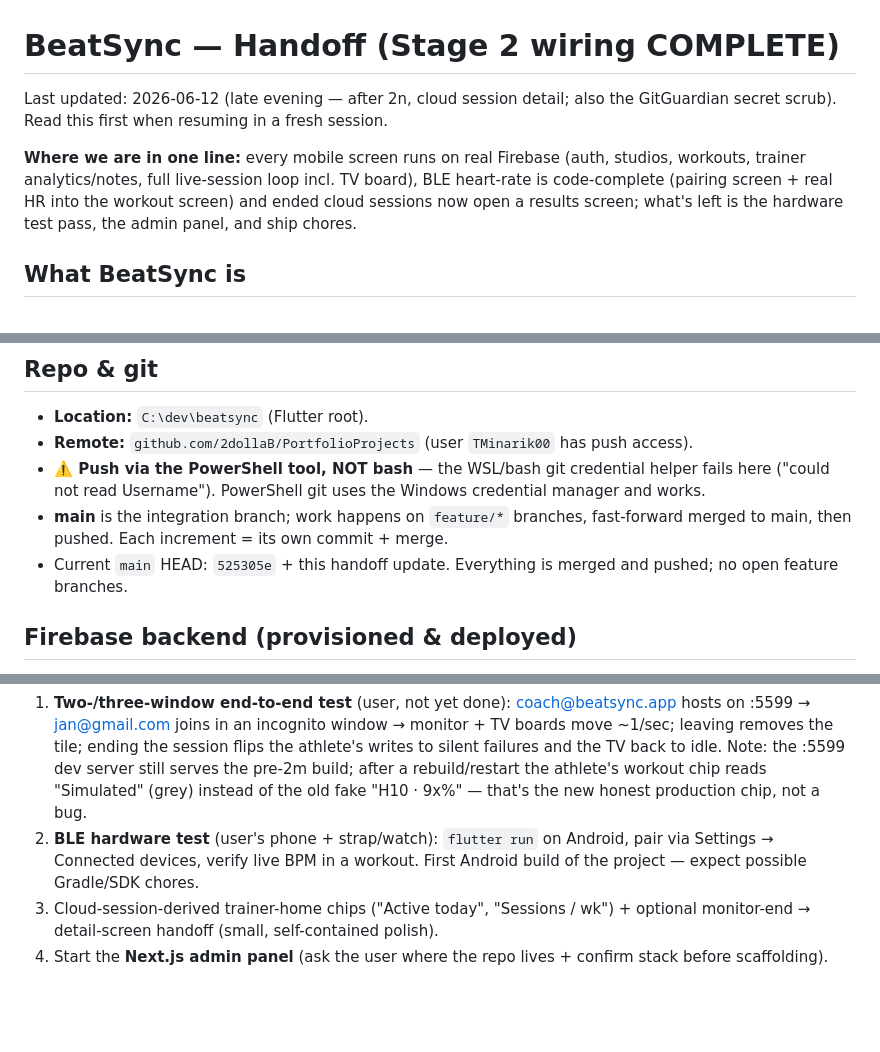
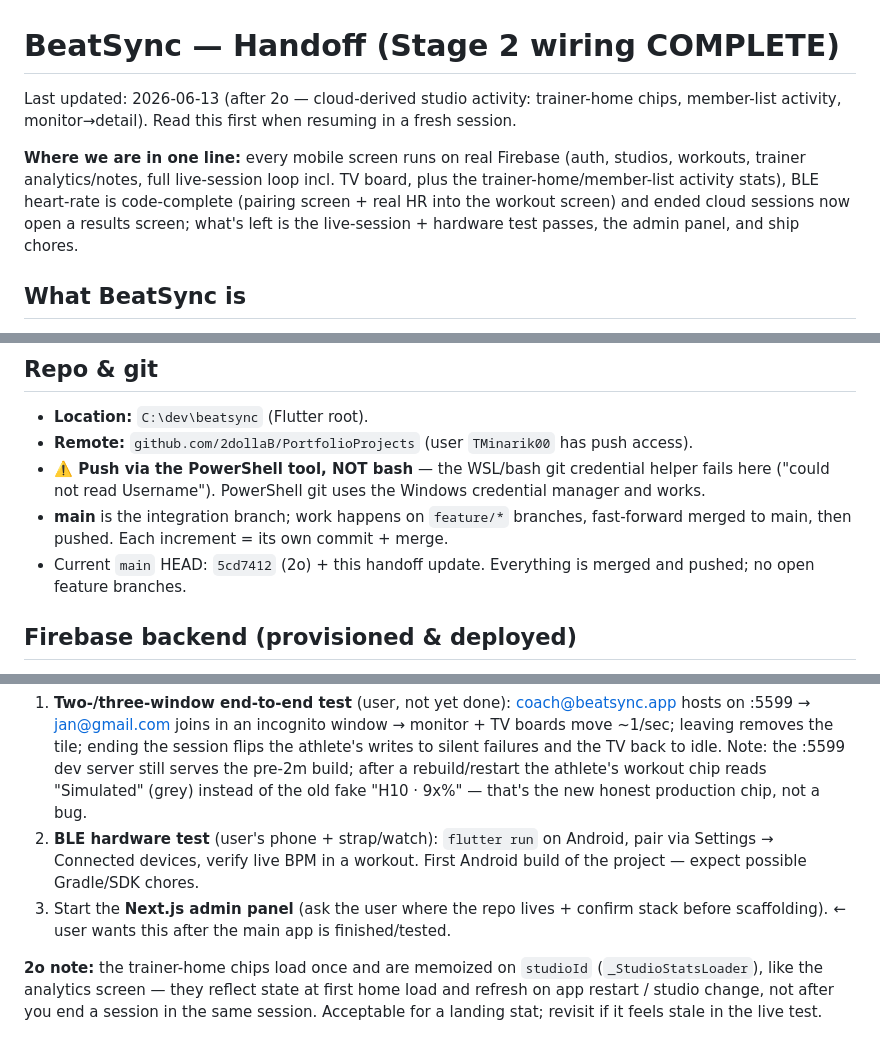
Before and after one commit to 2dollaB/PortfolioProjects, a Markdown page: HANDOFF.md, 3 parts joined by grey strips. Drawn GitHub-style; blank space fills up the shorter version.

Commit message:
Update HANDOFF.md after 2o (cloud-derived studio activity)

```diff
--- a/HANDOFF.md
+++ b/HANDOFF.md
@@ -1,8 +1,8 @@
 # BeatSync — Handoff (Stage 2 wiring COMPLETE)
 
-Last updated: 2026-06-12 (late evening — after 2n, cloud session detail; also the GitGuardian secret scrub). Read this first when resuming in a fresh session.
+Last updated: 2026-06-13 (after 2o — cloud-derived studio activity: trainer-home chips, member-list activity, monitor→detail). Read this first when resuming in a fresh session.
 
-**Where we are in one line:** every mobile screen runs on real Firebase (auth, studios, workouts, trainer analytics/notes, full live-session loop incl. TV board), BLE heart-rate is code-complete (pairing screen + real HR into the workout screen) and ended cloud sessions now open a results screen; what's left is the hardware test pass, the admin panel, and ship chores.
+**Where we are in one line:** every mobile screen runs on real Firebase (auth, studios, workouts, trainer analytics/notes, full live-session loop incl. TV board, plus the trainer-home/member-list activity stats), BLE heart-rate is code-complete (pairing screen + real HR into the workout screen) and ended cloud sessions now open a results screen; what's left is the live-session + hardware test passes, the admin panel, and ship chores.
 
 ## What BeatSync is
 Flutter app for real-time heart-rate monitoring during group fitness sessions in small studios. Cheaper alternative to MyZone/OrangeTheory. Solo dev project. Full plan: `IMPLEMENTATION_PLAN.md` (mobile app → Next.js admin panel → backend → deploy).
@@ -12,7 +12,7 @@ Flutter app for real-time heart-rate monitoring during group fitness sessions in
 - **Remote:** `github.com/2dollaB/PortfolioProjects` (user `TMinarik00` has push access).
 - **⚠️ Push via the PowerShell tool, NOT bash** — the WSL/bash git credential helper fails here ("could not read Username"). PowerShell git uses the Windows credential manager and works.
 - **main** is the integration branch; work happens on `feature/*` branches, fast-forward merged to main, then pushed. Each increment = its own commit + merge.
-- Current `main` HEAD: `525305e` + this handoff update. Everything is merged and pushed; no open feature branches.
+- Current `main` HEAD: `5cd7412` (2o) + this handoff update. Everything is merged and pushed; no open feature branches.
 
 ## Firebase backend (provisioned & deployed)
 - **Project:** `beatsync-prod` (project number `918880027506`).
@@ -91,5 +91,6 @@ The Firebase CLI refresh token lives at `C:\Users\tinmi\.config\configstore\fire
 ## Suggested next steps (in order)
 1. **Two-/three-window end-to-end test** (user, not yet done): coach@beatsync.app hosts on :5599 → jan@gmail.com joins in an incognito window → monitor + TV boards move ~1/sec; leaving removes the tile; ending the session flips the athlete's writes to silent failures and the TV back to idle. Note: the :5599 dev server still serves the pre-2m build; after a rebuild/restart the athlete's workout chip reads "Simulated" (grey) instead of the old fake "H10 · 9x%" — that's the new honest production chip, not a bug.
 2. **BLE hardware test** (user's phone + strap/watch): `flutter run` on Android, pair via Settings → Connected devices, verify live BPM in a workout. First Android build of the project — expect possible Gradle/SDK chores.
-3. Cloud-session-derived trainer-home chips ("Active today", "Sessions / wk") + optional monitor-end → detail-screen handoff (small, self-contained polish).
-4. Start the **Next.js admin panel** (ask the user where the repo lives + confirm stack before scaffolding).
+3. Start the **Next.js admin panel** (ask the user where the repo lives + confirm stack before scaffolding). ← user wants this after the main app is finished/tested.
+
+**2o note:** the trainer-home chips load once and are memoized on `studioId` (`_StudioStatsLoader`), like the analytics screen — they reflect state at first home load and refresh on app restart / studio change, not after you end a session in the same session. Acceptable for a landing stat; revisit if it feels stale in the live test.
```
Also changed, not shown: other parts of HANDOFF.md (+1 -1 lines).
